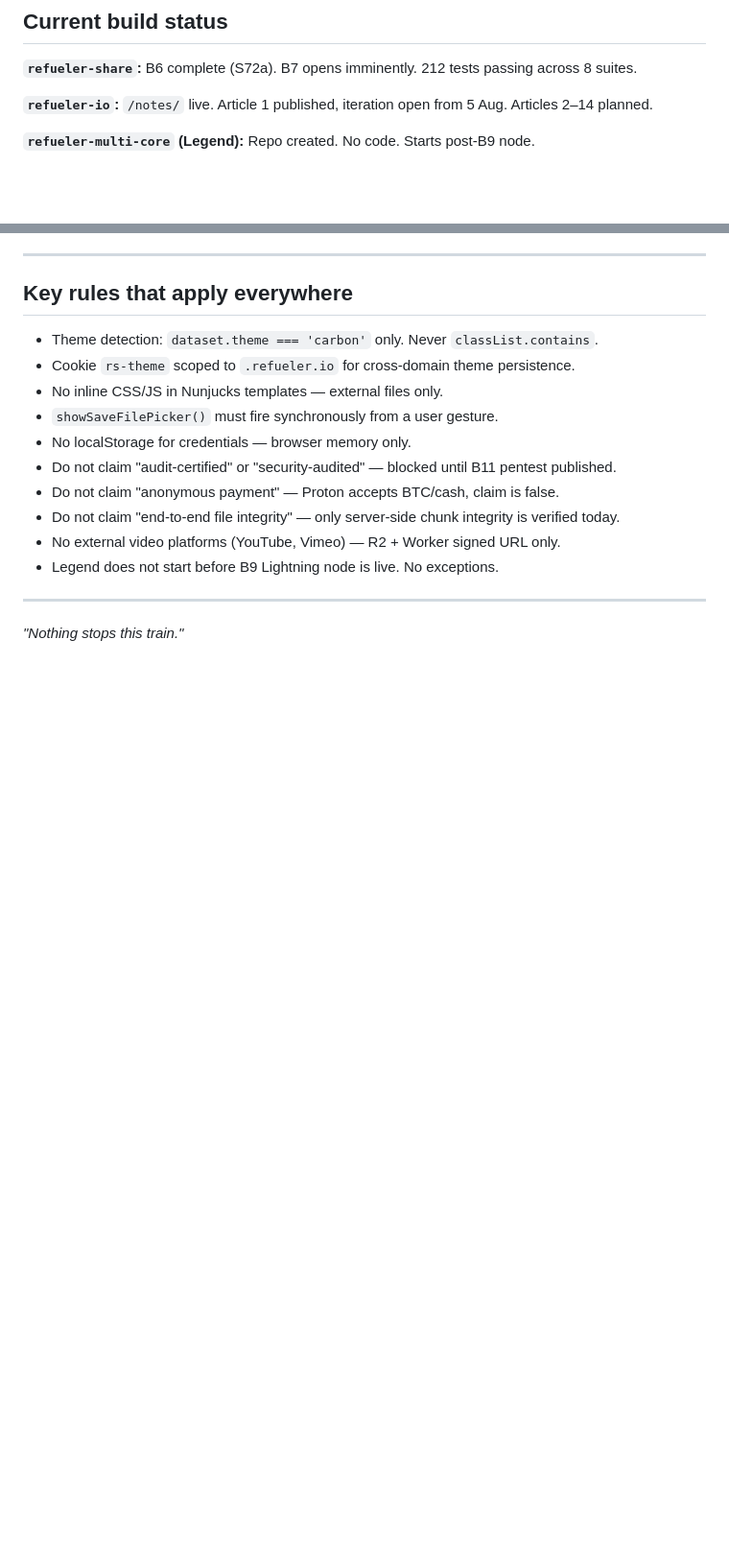
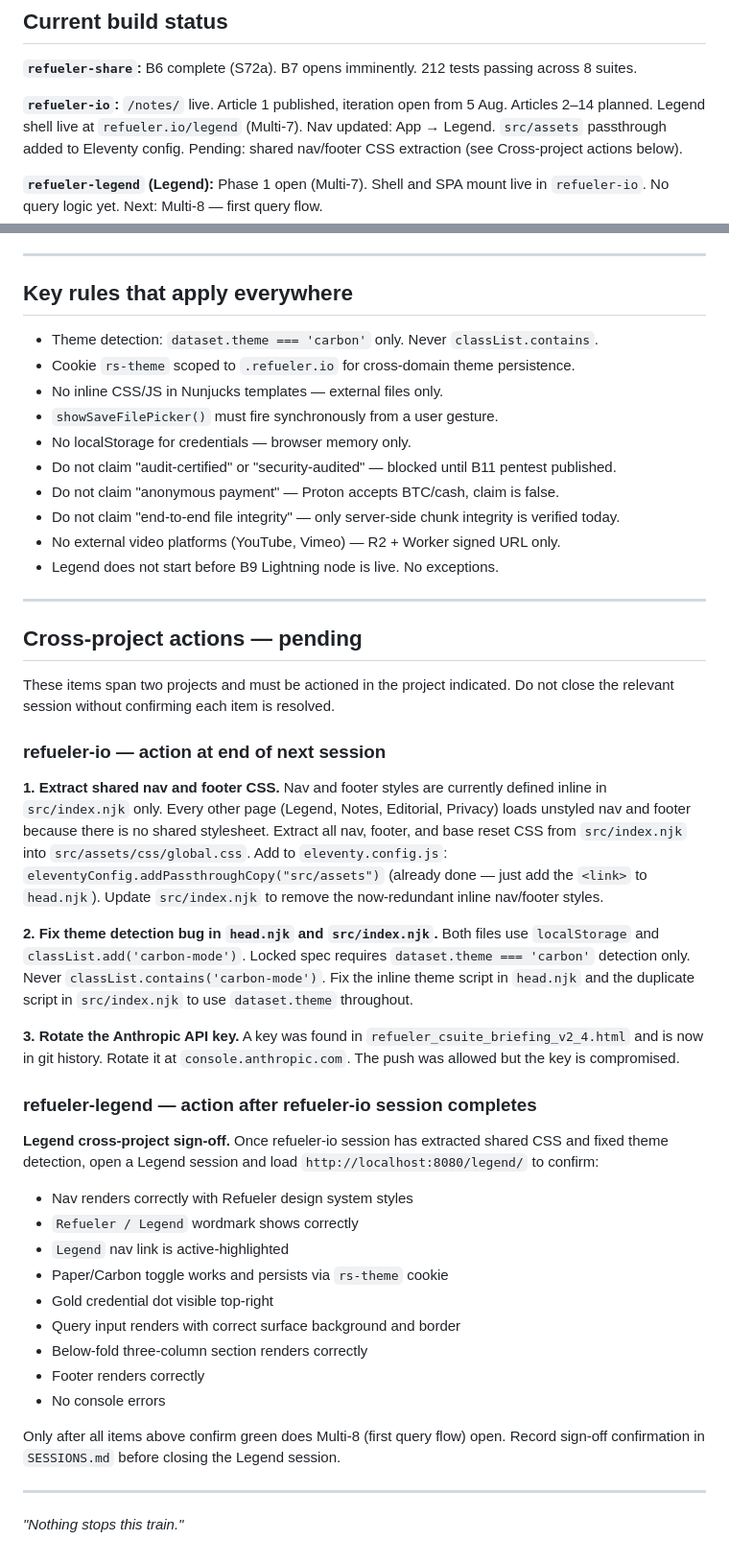
Before and after one commit to rajesh-taylor/refueler-io, a Markdown page: docs/REFUELER-BRIDGE.md, 2 parts joined by grey strips. Shown at 96% size. GitHub-like rendering; blank space fills up the shorter version.

Commit message:
docs: update REFUELER-BRIDGE v1.3 — Multi-7 status, cross-project actions

```diff
--- a/docs/REFUELER-BRIDGE.md
+++ b/docs/REFUELER-BRIDGE.md
@@ -203,8 +203,10 @@ Displayed only when `incident_active` KV = S1. Not sessionStorage-dismissible. P
 **`refueler-share`:** B6 complete (S72a). B7 opens imminently. 212 tests passing across 8 suites.
 
 **`refueler-io`:** `/notes/` live. Article 1 published, iteration open from 5 Aug. Articles 2–14 planned.
+Legend shell live at `refueler.io/legend` (Multi-7). Nav updated: App → Legend. `src/assets` passthrough added to Eleventy config.
+Pending: shared nav/footer CSS extraction (see Cross-project actions below).
 
-**`refueler-multi-core` (Legend):** Repo created. No code. Starts post-B9 node.
+**`refueler-legend` (Legend):** Phase 1 open (Multi-7). Shell and SPA mount live in `refueler-io`. No query logic yet. Next: Multi-8 — first query flow.
 
 ---
 
@@ -223,4 +225,50 @@ Displayed only when `incident_active` KV = S1. Not sessionStorage-dismissible. P
 
 ---
 
+## Cross-project actions — pending
+
+These items span two projects and must be actioned in the project indicated.
+Do not close the relevant session without confirming each item is resolved.
+
+### refueler-io — action at end of next session
+
+**1. Extract shared nav and footer CSS.**
+Nav and footer styles are currently defined inline in `src/index.njk` only.
+Every other page (Legend, Notes, Editorial, Privacy) loads unstyled nav and footer
+because there is no shared stylesheet. Extract all nav, footer, and base reset CSS
+from `src/index.njk` into `src/assets/css/global.css`. Add to `eleventy.config.js`:
+`eleventyConfig.addPassthroughCopy("src/assets")` (already done — just add the
+`<link>` to `head.njk`). Update `src/index.njk` to remove the now-redundant inline
+nav/footer styles.
+
+**2. Fix theme detection bug in `head.njk` and `src/index.njk`.**
+Both files use `localStorage` and `classList.add('carbon-mode')`.
+Locked spec requires `dataset.theme === 'carbon'` detection only.
+Never `classList.contains('carbon-mode')`. Fix the inline theme script in `head.njk`
+and the duplicate script in `src/index.njk` to use `dataset.theme` throughout.
+
+**3. Rotate the Anthropic API key.**
+A key was found in `refueler_csuite_briefing_v2_4.html` and is now in git history.
+Rotate it at `console.anthropic.com`. The push was allowed but the key is compromised.
+
+### refueler-legend — action after refueler-io session completes
+
+**Legend cross-project sign-off.**
+Once refueler-io session has extracted shared CSS and fixed theme detection,
+open a Legend session and load `http://localhost:8080/legend/` to confirm:
+- Nav renders correctly with Refueler design system styles
+- `Refueler / Legend` wordmark shows correctly
+- `Legend` nav link is active-highlighted
+- Paper/Carbon toggle works and persists via `rs-theme` cookie
+- Gold credential dot visible top-right
+- Query input renders with correct surface background and border
+- Below-fold three-column section renders correctly
+- Footer renders correctly
+- No console errors
+
+Only after all items above confirm green does Multi-8 (first query flow) open.
+Record sign-off confirmation in `SESSIONS.md` before closing the Legend session.
+
+---
+
 *"Nothing stops this train."*
```
Also changed, not shown: other parts of docs/REFUELER-BRIDGE.md (+4 -4 lines).
